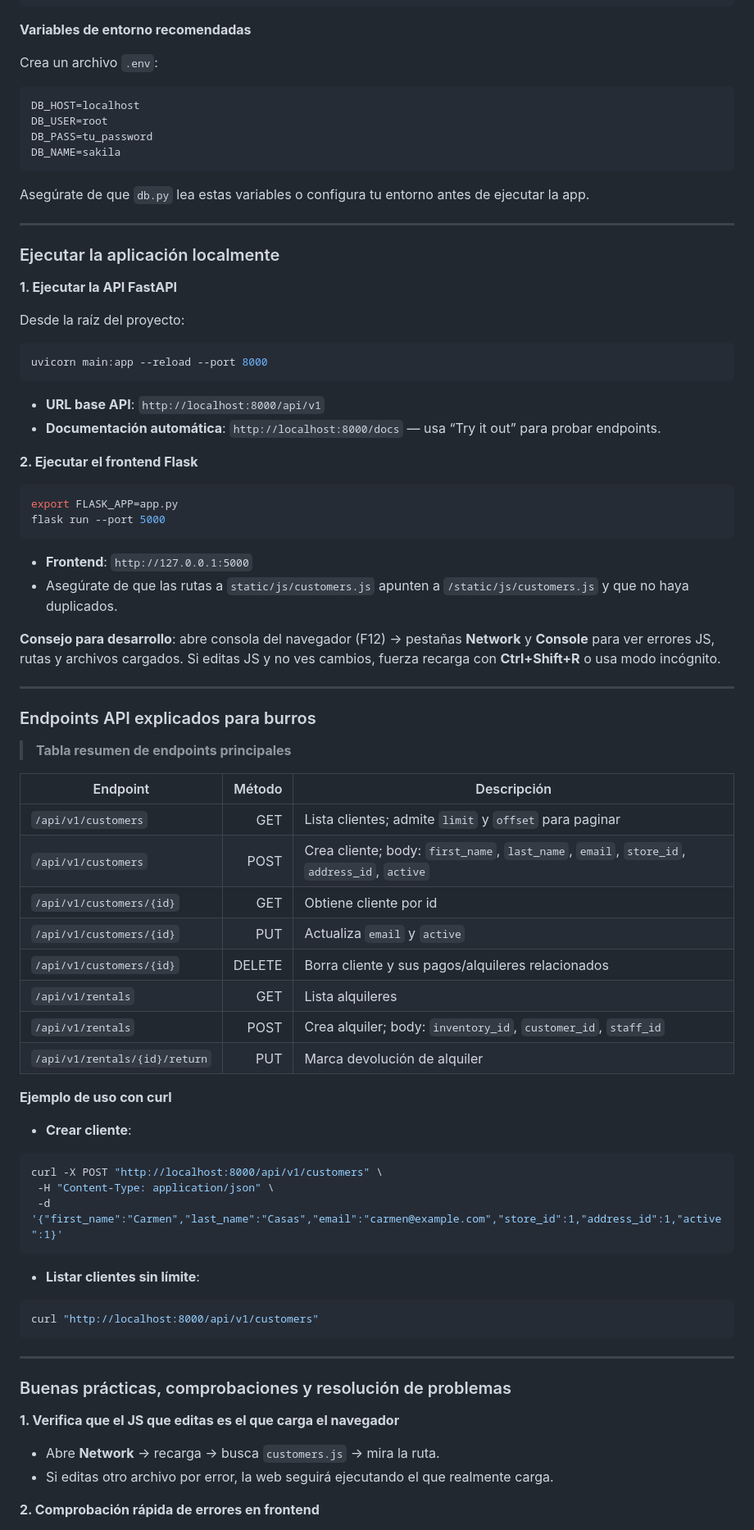
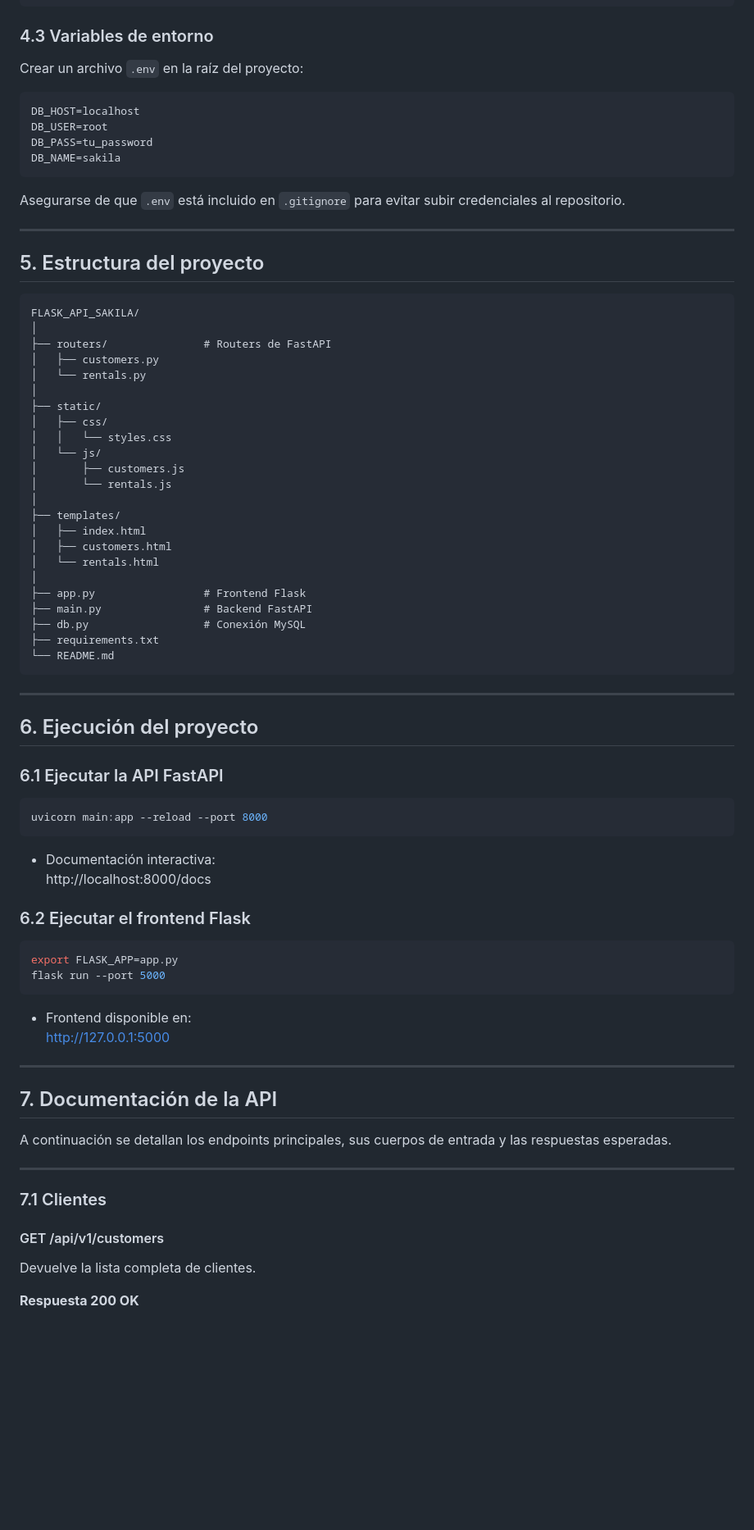
Before and after one commit to carmencng94/flask_intelij_api, a Markdown page: README.md, the part around one of its changes. Shown at 82% size. Drawn GitHub-style; blank space fills up the shorter version.

````diff
--- a/README.md
+++ b/README.md
@@ -77,9 +91,9 @@ def get_connection():
     )
 ```
 
-**Variables de entorno recomendadas**
+### 4.3 Variables de entorno
 
-Crea un archivo `.env`:
+Crear un archivo `.env` en la raíz del proyecto:
 
 ```
 DB_HOST=localhost
@@ -88,75 +102,74 @@ DB_PASS=tu_password
 DB_NAME=sakila
 ```
 
-Asegúrate de que `db.py` lea estas variables o configura tu entorno antes de ejecutar la app.
+Asegurarse de que `.env` está incluido en `.gitignore` para evitar subir credenciales al repositorio.
 
 ---
 
-### Ejecutar la aplicación localmente
+## 5. Estructura del proyecto
 
-**1. Ejecutar la API FastAPI**
+```
+FLASK_API_SAKILA/
+│
+├── routers/               # Routers de FastAPI
+│   ├── customers.py
+│   └── rentals.py
+│
+├── static/
+│   ├── css/
+│   │   └── styles.css
+│   └── js/
+│       ├── customers.js
+│       └── rentals.js
+│
+├── templates/
+│   ├── index.html
+│   ├── customers.html
+│   └── rentals.html
+│
+├── app.py                 # Frontend Flask
+├── main.py                # Backend FastAPI
+├── db.py                  # Conexión MySQL
+├── requirements.txt
+└── README.md
+```
 
-Desde la raíz del proyecto:
+---
+
+## 6. Ejecución del proyecto
+
+### 6.1 Ejecutar la API FastAPI
 
 ```bash
 uvicorn main:app --reload --port 8000
 ```
 
-- **URL base API**: `http://localhost:8000/api/v1`
-- **Documentación automática**: `http://localhost:8000/docs` — usa “Try it out” para probar endpoints.
+- Documentación interactiva:
+  http://localhost:8000/docs
 
-**2. Ejecutar el frontend Flask**
+### 6.2 Ejecutar el frontend Flask
 
 ```bash
 export FLASK_APP=app.py
 flask run --port 5000
 ```
 
-- **Frontend**: `http://127.0.0.1:5000`
-- Asegúrate de que las rutas a `static/js/customers.js` apunten a `/static/js/customers.js` y que no haya duplicados.
-
-**Consejo para desarrollo**: abre consola del navegador (F12) → pestañas **Network** y **Console** para ver errores JS, rutas y archivos cargados. Si editas JS y no ves cambios, fuerza recarga con **Ctrl+Shift+R** o usa modo incógnito.
+- Frontend disponible en:
+  http://127.0.0.1:5000
 
 ---
 
-### Endpoints API explicados para burros
+## 7. Documentación de la API
 
-> **Tabla resumen de endpoints principales**
-
-| Endpoint | Método | Descripción |
-|---|---:|---|
-| `/api/v1/customers` | GET | Lista clientes; admite `limit` y `offset` para paginar |
-| `/api/v1/customers` | POST | Crea cliente; body: `first_name`, `last_name`, `email`, `store_id`, `address_id`, `active` |
-| `/api/v1/customers/{id}` | GET | Obtiene cliente por id |
-| `/api/v1/customers/{id}` | PUT | Actualiza `email` y `active` |
-| `/api/v1/customers/{id}` | DELETE | Borra cliente y sus pagos/alquileres relacionados |
-| `/api/v1/rentals` | GET | Lista alquileres |
-| `/api/v1/rentals` | POST | Crea alquiler; body: `inventory_id`, `customer_id`, `staff_id` |
-| `/api/v1/rentals/{id}/return` | PUT | Marca devolución de alquiler |
-
-**Ejemplo de uso con curl**
-
-- **Crear cliente**:
-```bash
-curl -X POST "http://localhost:8000/api/v1/customers" \
- -H "Content-Type: application/json" \
- -d '{"first_name":"Carmen","last_name":"Casas","email":"carmen@example.com","store_id":1,"address_id":1,"active":1}'
-```
-
-- **Listar clientes sin límite**:
-```bash
-curl "http://localhost:8000/api/v1/customers"
-```
-
+A continuación se detallan los endpoints principales, sus cuerpos de entrada y las respuestas esperadas.
 
 ---
 
-### Buenas prácticas, comprobaciones y resolución de problemas
+### 7.1 Clientes
 
-**1. Verifica que el JS que editas es el que carga el navegador**
+#### GET /api/v1/customers
 
-- Abre **Network** → recarga → busca `customers.js` → mira la ruta.
-- Si editas otro archivo por error, la web seguirá ejecutando el que realmente carga.
+Devuelve la lista completa de clientes.
 
-**2. Comprobación rápida de errores en frontend**
+**Respuesta 200 OK**
 
````
Also changed, not shown: other parts of README.md (+212 -67 lines).
